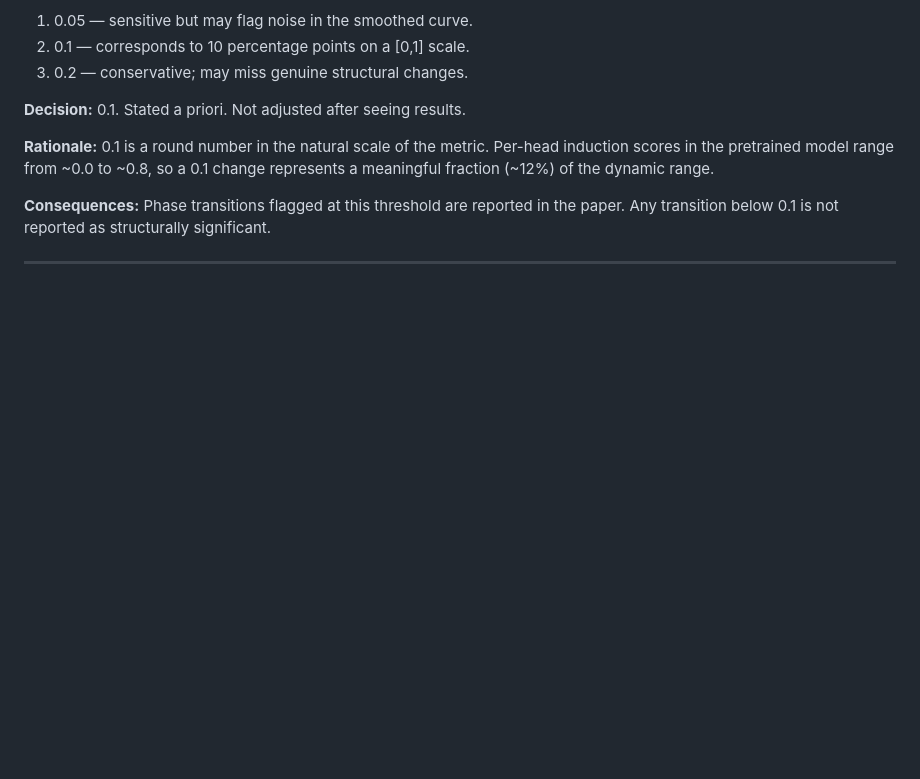
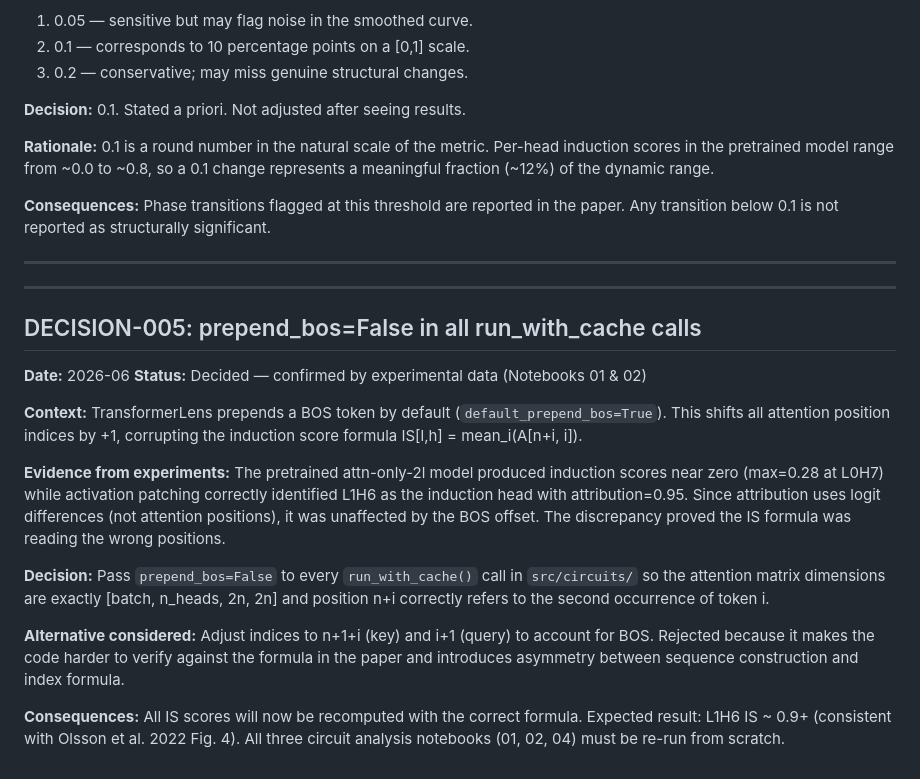
Before and after one commit to Mattral/Mechanistic-Interpretability-Study-Induction-Circuit-Stability-Under-Fine-Tuning, a Markdown page: decisions/DECISION_LOG.md, the part around the change. GitHub-like rendering; blank space fills up the shorter version.

Commit message:
docs(decisions): add DECISION-005 documenting BOS offset fix rationale

```diff
--- a/decisions/DECISION_LOG.md
+++ b/decisions/DECISION_LOG.md
@@ -106,3 +106,34 @@ so a 0.1 change represents a meaningful fraction (~12%) of the dynamic range.
 the paper. Any transition below 0.1 is not reported as structurally significant.
 
 ---
+
+---
+
+## DECISION-005: prepend_bos=False in all run_with_cache calls
+
+**Date:** 2026-06
+**Status:** Decided — confirmed by experimental data (Notebooks 01 & 02)
+
+**Context:** TransformerLens prepends a BOS token by default
+(`default_prepend_bos=True`). This shifts all attention position indices
+by +1, corrupting the induction score formula IS[l,h] = mean_i(A[n+i, i]).
+
+**Evidence from experiments:** The pretrained attn-only-2l model produced
+induction scores near zero (max=0.28 at L0H7) while activation patching
+correctly identified L1H6 as the induction head with attribution=0.95.
+Since attribution uses logit differences (not attention positions), it was
+unaffected by the BOS offset. The discrepancy proved the IS formula was
+reading the wrong positions.
+
+**Decision:** Pass `prepend_bos=False` to every `run_with_cache()` call in
+`src/circuits/` so the attention matrix dimensions are exactly [batch, n_heads,
+2n, 2n] and position n+i correctly refers to the second occurrence of token i.
+
+**Alternative considered:** Adjust indices to n+1+i (key) and i+1 (query) to
+account for BOS. Rejected because it makes the code harder to verify against
+the formula in the paper and introduces asymmetry between sequence construction
+and index formula.
+
+**Consequences:** All IS scores will now be recomputed with the correct formula.
+Expected result: L1H6 IS ~ 0.9+ (consistent with Olsson et al. 2022 Fig. 4).
+All three circuit analysis notebooks (01, 02, 04) must be re-run from scratch.
```
